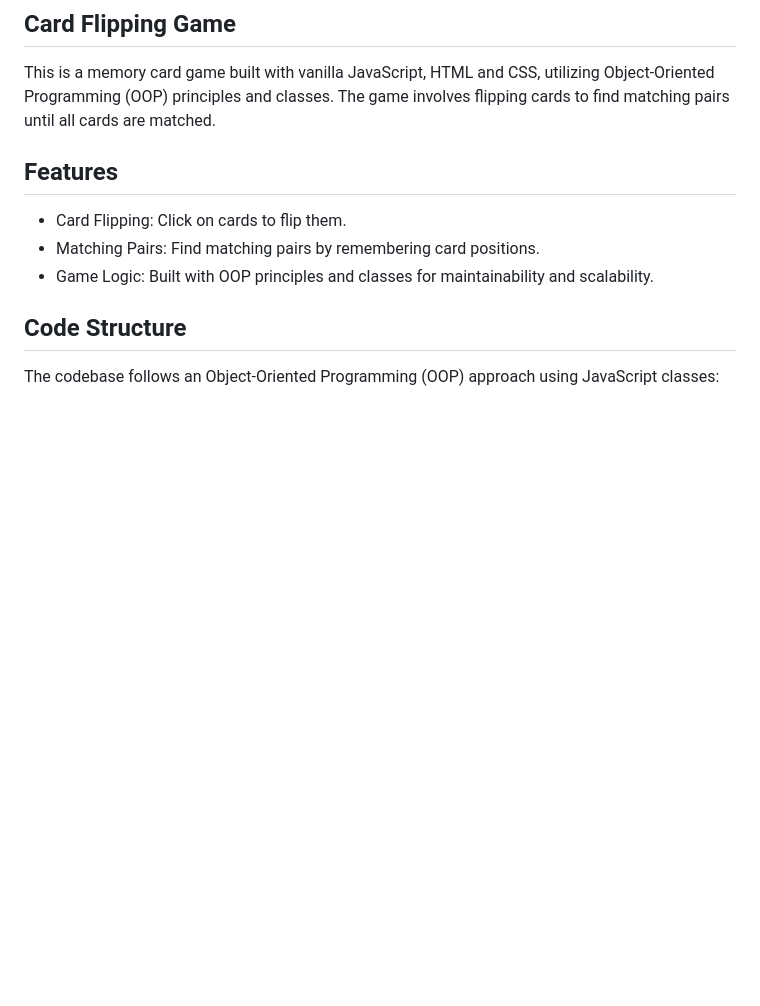
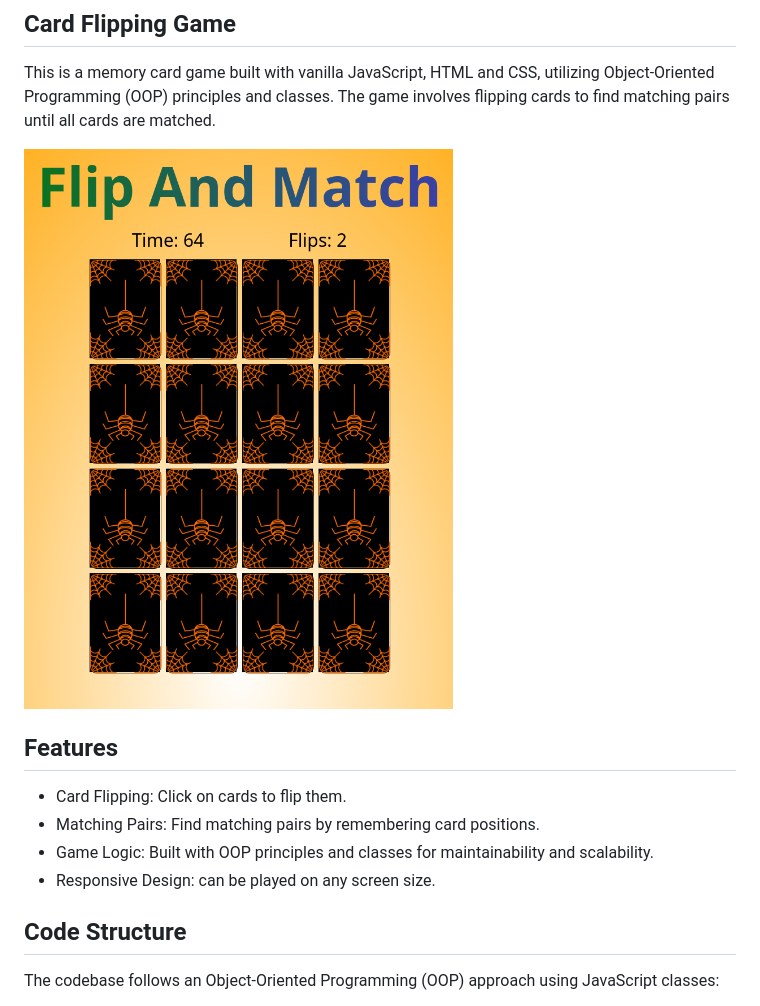
Before and after one commit to Mo-21/Card-Flipping-Game, a Markdown page: README.md, the part around the change printed below. Drawn GitHub-style; pictures changed too: cards.png (added); blank space fills up the shorter version.

```diff
--- a/README.md
+++ b/README.md
@@ -1,12 +1,15 @@
 ## Card Flipping Game
 
 This is a memory card game built with vanilla JavaScript, HTML and CSS, utilizing Object-Oriented Programming (OOP) principles and classes. The game involves flipping cards to find matching pairs until all cards are matched.
+
+![cards](./cards.png)
 
 ## Features
 
 - Card Flipping: Click on cards to flip them.
 - Matching Pairs: Find matching pairs by remembering card positions.
 - Game Logic: Built with OOP principles and classes for maintainability and scalability.
+- Responsive Design: can be played on any screen size.
 
 ## Code Structure
 
```
Also changed, not shown: other parts of README.md (+1 -1 lines).
